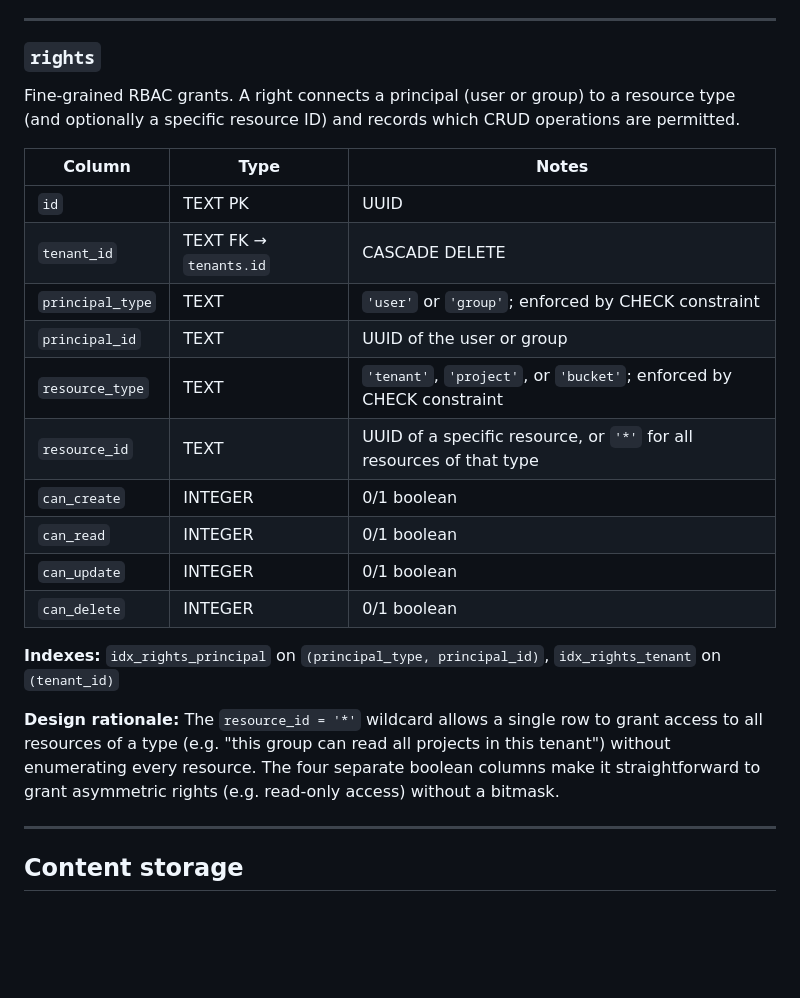
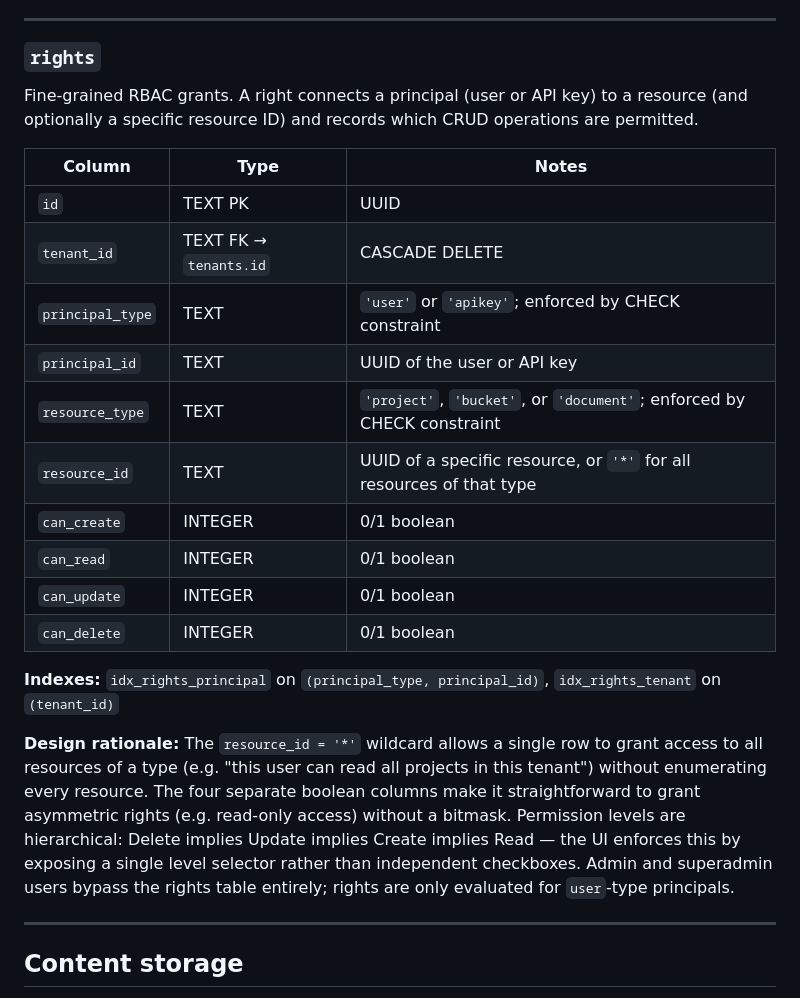
Before and after one commit to ukdavo/tinydm, a Markdown page: DATABASE.md, the part around the change. Drawn GitHub-style; blank space fills up the shorter version.

Commit message:
docs: update rights table schema and role descriptions
- DATABASE.md: rights table now has principal_type 'user'|'apikey' and
  resource_type 'project'|'bucket'|'document'; add note on hierarchical
  permission levels and admin bypass
- README.md: describe three-role hierarchy (superadmin/admin/user)
- DEPLOYMENT.md: bootstrap creates a superadmin, not a plain admin user

Co-Authored-By: Claude Sonnet 4.6 <noreply@anthropic.com>

```diff
--- a/DATABASE.md
+++ b/DATABASE.md
@@ -405,15 +405,15 @@ Tokens that can authenticate requests without a password. The plaintext key is s
 
 ### `rights`
 
-Fine-grained RBAC grants. A right connects a principal (user or group) to a resource type (and optionally a specific resource ID) and records which CRUD operations are permitted.
+Fine-grained RBAC grants. A right connects a principal (user or API key) to a resource (and optionally a specific resource ID) and records which CRUD operations are permitted.
 
 | Column | Type | Notes |
 |---|---|---|
 | `id` | TEXT PK | UUID |
 | `tenant_id` | TEXT FK → `tenants.id` | CASCADE DELETE |
-| `principal_type` | TEXT | `'user'` or `'group'`; enforced by CHECK constraint |
-| `principal_id` | TEXT | UUID of the user or group |
-| `resource_type` | TEXT | `'tenant'`, `'project'`, or `'bucket'`; enforced by CHECK constraint |
+| `principal_type` | TEXT | `'user'` or `'apikey'`; enforced by CHECK constraint |
+| `principal_id` | TEXT | UUID of the user or API key |
+| `resource_type` | TEXT | `'project'`, `'bucket'`, or `'document'`; enforced by CHECK constraint |
 | `resource_id` | TEXT | UUID of a specific resource, or `'*'` for all resources of that type |
 | `can_create` | INTEGER | 0/1 boolean |
 | `can_read` | INTEGER | 0/1 boolean |
@@ -422,7 +422,7 @@ Fine-grained RBAC grants. A right connects a principal (user or group) to a reso
 
 **Indexes:** `idx_rights_principal` on `(principal_type, principal_id)`, `idx_rights_tenant` on `(tenant_id)`
 
-**Design rationale:** The `resource_id = '*'` wildcard allows a single row to grant access to all resources of a type (e.g. "this group can read all projects in this tenant") without enumerating every resource. The four separate boolean columns make it straightforward to grant asymmetric rights (e.g. read-only access) without a bitmask.
+**Design rationale:** The `resource_id = '*'` wildcard allows a single row to grant access to all resources of a type (e.g. "this user can read all projects in this tenant") without enumerating every resource. The four separate boolean columns make it straightforward to grant asymmetric rights (e.g. read-only access) without a bitmask. Permission levels are hierarchical: Delete implies Update implies Create implies Read — the UI enforces this by exposing a single level selector rather than independent checkboxes. Admin and superadmin users bypass the rights table entirely; rights are only evaluated for `user`-type principals.
 
 ---
 
```
Also changed, not shown: DEPLOYMENT.md (+1 -1 lines), README.md (+1 -1 lines).
